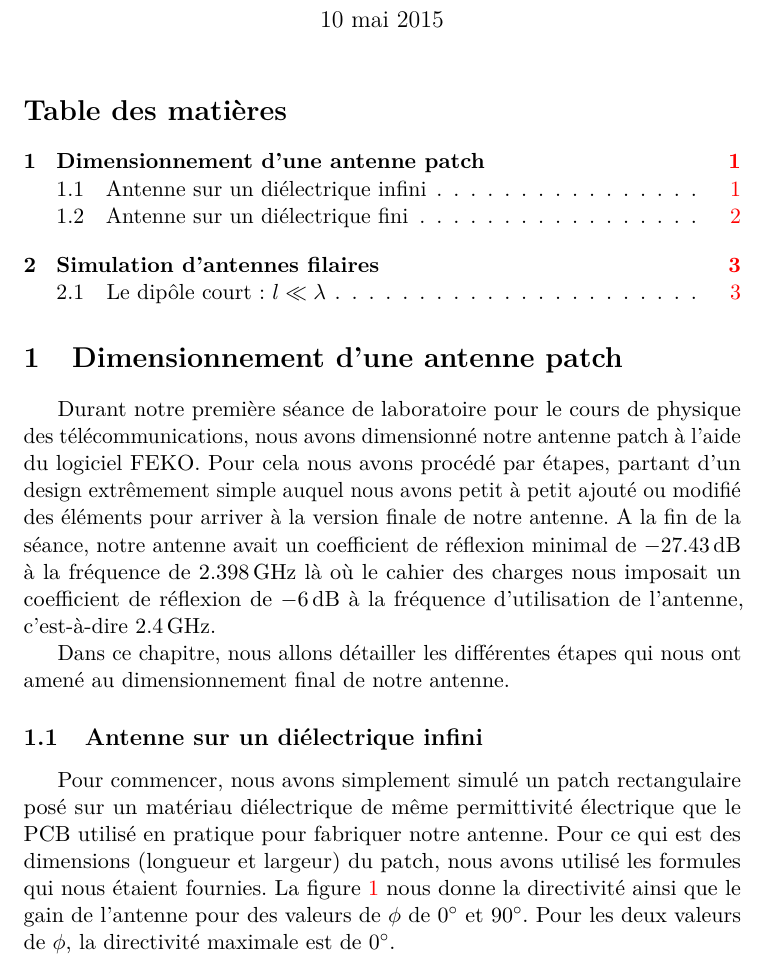
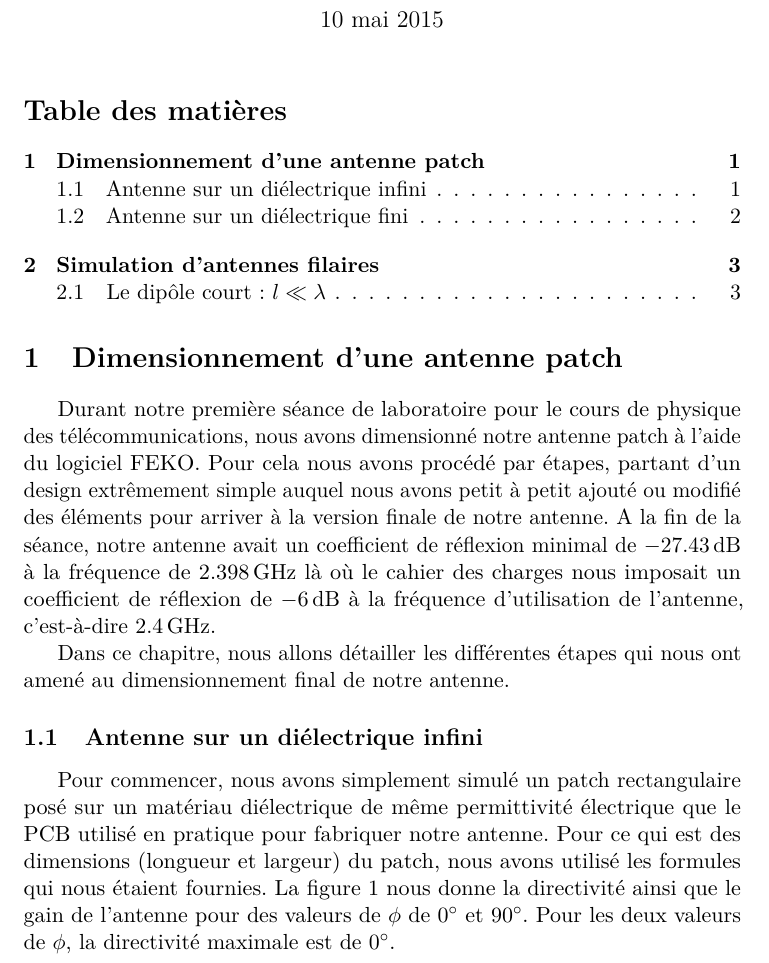
Before and after one commit to nathdwek/antennas, a LaTeX document (main.tex, which reads preamble.tex): part of page 1 of 3, cut so that both start at the same text. Compiled offline with pdfLaTeX.

Commit message:
fixes in preamble and comment

```diff
--- a/preamble.tex
+++ b/preamble.tex
@@ -8,7 +8,6 @@
 
 \usepackage{float}
 \usepackage{graphicx}
-\usepackage[hypcap]{caption}
 \usepackage{subcaption}
 \graphicspath{ {pics/} }
 
@@ -16,9 +15,11 @@
 \sisetup{range-phrase=--}
 \sisetup{range-units=single}
 
+\usepackage{amsmath}
+\usepackage{amssymb}
+\newcommand*\numberthis{\addtocounter{equation}{1}\tag{\theequation}}
+
 \usepackage{perpage}
 \MakePerPage{footnote}
 
 \setcounter{tocdepth}{3}
-
-\usepackage[colorlinks=true,linktoc=page,citecolor=blue]{hyperref}
```
Also changed, not shown: labo01.tex (+3 -0 lines).
